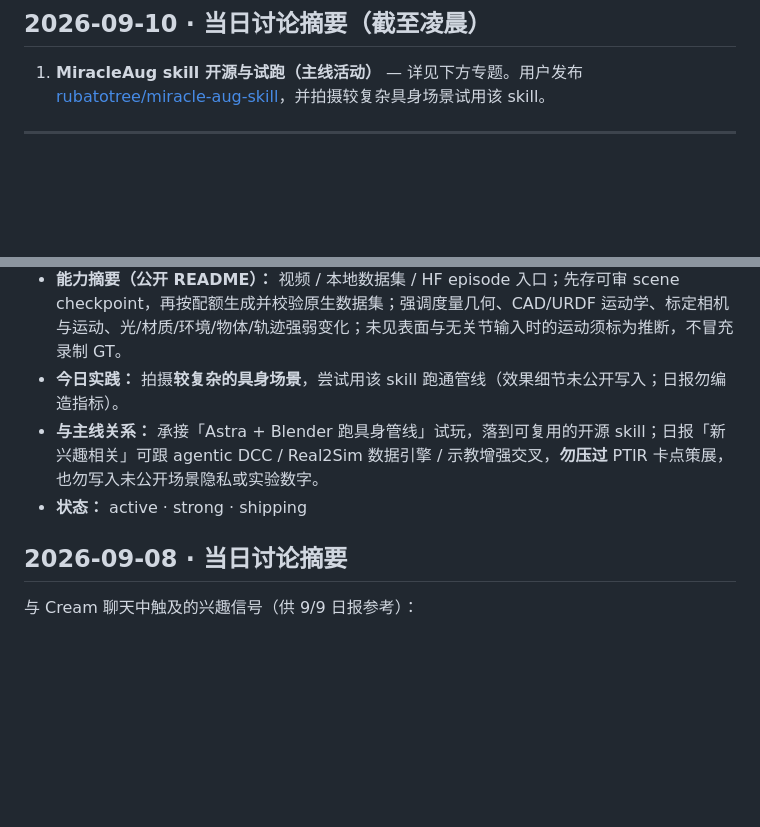
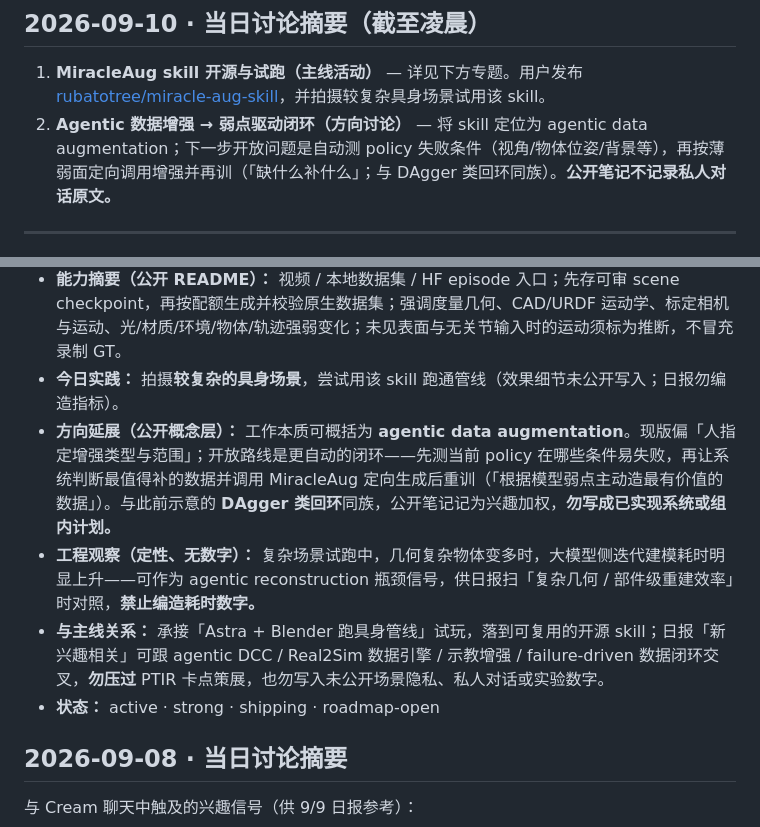
Before and after one commit to rubatotree/research-daily, a Markdown page: meta/interest-notes.md, 2 parts joined by grey strips. Drawn GitHub-style; blank space fills up the shorter version.

Commit message:
Note failure-driven agentic augmentation direction for MiracleAug
Public-safe summary only: DAgger-like loop interest and qualitative reconstruction cost signal.

编写：Cream

```diff
--- a/meta/interest-notes.md
+++ b/meta/interest-notes.md
@@ -15,6 +15,7 @@
 ## 2026-09-10 · 当日讨论摘要（截至凌晨）
 
 1. **MiracleAug skill 开源与试跑（主线活动）** — 详见下方专题。用户发布 [rubatotree/miracle-aug-skill](https://github.com/rubatotree/miracle-aug-skill)，并拍摄较复杂具身场景试用该 skill。
+2. **Agentic 数据增强 → 弱点驱动闭环（方向讨论）** — 将 skill 定位为 agentic data augmentation；下一步开放问题是自动测 policy 失败条件（视角/物体位姿/背景等），再按薄弱面定向调用增强并再训（「缺什么补什么」；与 DAgger 类回环同族）。**公开笔记不记录私人对话原文。**
 
 ---
 
@@ -25,8 +26,10 @@
   - 定位：agent skill；单次示教 → 可编辑 Blender 重建 + 任务一致的增强示教（同步机器人轨迹）
 - **能力摘要（公开 README）：** 视频 / 本地数据集 / HF episode 入口；先存可审 scene checkpoint，再按配额生成并校验原生数据集；强调度量几何、CAD/URDF 运动学、标定相机与运动、光/材质/环境/物体/轨迹强弱变化；未见表面与无关节输入时的运动须标为推断，不冒充录制 GT。
 - **今日实践：** 拍摄**较复杂的具身场景**，尝试用该 skill 跑通管线（效果细节未公开写入；日报勿编造指标）。
-- **与主线关系：** 承接「Astra + Blender 跑具身管线」试玩，落到可复用的开源 skill；日报「新兴趣相关」可跟 agentic DCC / Real2Sim 数据引擎 / 示教增强交叉，**勿压过** PTIR 卡点策展，也勿写入未公开场景隐私或实验数字。
-- **状态：** active · strong · shipping
+- **方向延展（公开概念层）：** 工作本质可概括为 **agentic data augmentation**。现版偏「人指定增强类型与范围」；开放路线是更自动的闭环——先测当前 policy 在哪些条件易失败，再让系统判断最值得补的数据并调用 MiracleAug 定向生成后重训（「根据模型弱点主动造最有价值的数据」）。与此前示意的 **DAgger 类回环**同族，公开笔记记为兴趣加权，**勿写成已实现系统或组内计划。**
+- **工程观察（定性、无数字）：** 复杂场景试跑中，几何复杂物体变多时，大模型侧迭代建模耗时明显上升——可作为 agentic reconstruction 瓶颈信号，供日报扫「复杂几何 / 部件级重建效率」时对照，**禁止编造耗时数字。**
+- **与主线关系：** 承接「Astra + Blender 跑具身管线」试玩，落到可复用的开源 skill；日报「新兴趣相关」可跟 agentic DCC / Real2Sim 数据引擎 / 示教增强 / failure-driven 数据闭环交叉，**勿压过** PTIR 卡点策展，也勿写入未公开场景隐私、私人对话或实验数字。
+- **状态：** active · strong · shipping · roadmap-open
 
 
 ## 2026-09-08 · 当日讨论摘要
```
